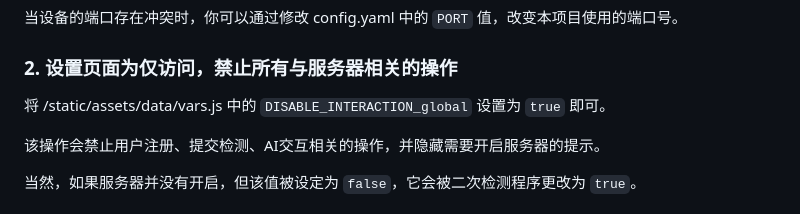
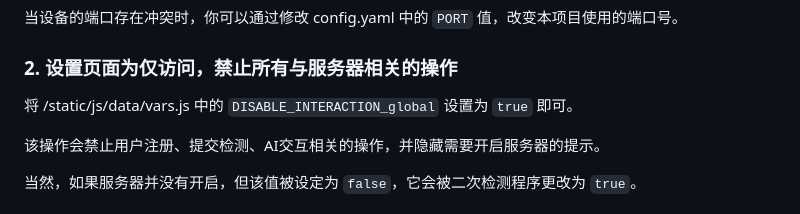
Before and after one commit to qzddmyc/MammoPearl-IBCDS, a Markdown page: README.md, the part around the change. GitHub-like rendering.

Commit message:
doc: fix typo in readme

```diff
--- a/README.md
+++ b/README.md
@@ -71,7 +71,7 @@
 
 ### 2. 设置页面为仅访问，禁止所有与服务器相关的操作
 
-将 /static/assets/data/vars.js 中的 `DISABLE_INTERACTION_global` 设置为 `true` 即可。
+将 /static/js/data/vars.js 中的 `DISABLE_INTERACTION_global` 设置为 `true` 即可。
 
 该操作会禁止用户注册、提交检测、AI交互相关的操作，并隐藏需要开启服务器的提示。
 
```
